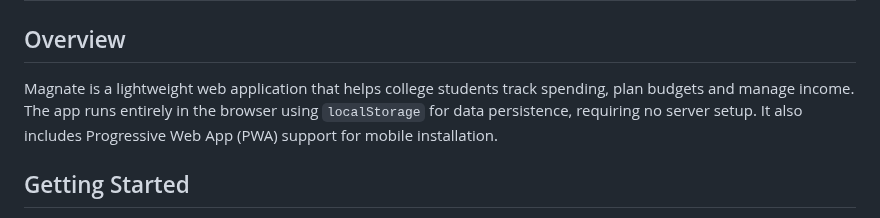
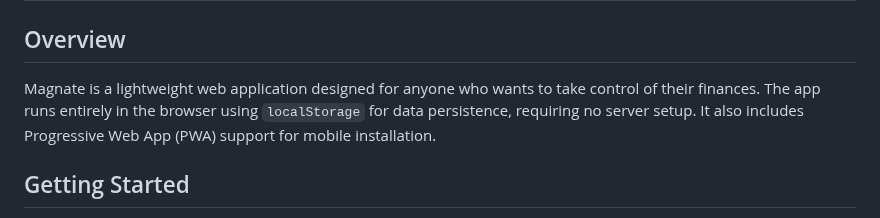
Before and after one commit to RhythmD22/Magnate, a Markdown page: README.md, the part around the change. Drawn GitHub-style.

```diff
--- a/README.md
+++ b/README.md
@@ -2,7 +2,7 @@
 
 ## Overview
 
-Magnate is a lightweight web application that helps college students track spending, plan budgets and manage income. The app runs entirely in the browser using `localStorage` for data persistence, requiring no server setup. It also includes Progressive Web App (PWA) support for mobile installation.
+Magnate is a lightweight web application designed for anyone who wants to take control of their finances. The app runs entirely in the browser using `localStorage` for data persistence, requiring no server setup. It also includes Progressive Web App (PWA) support for mobile installation.
 
 ## Getting Started
 
```
